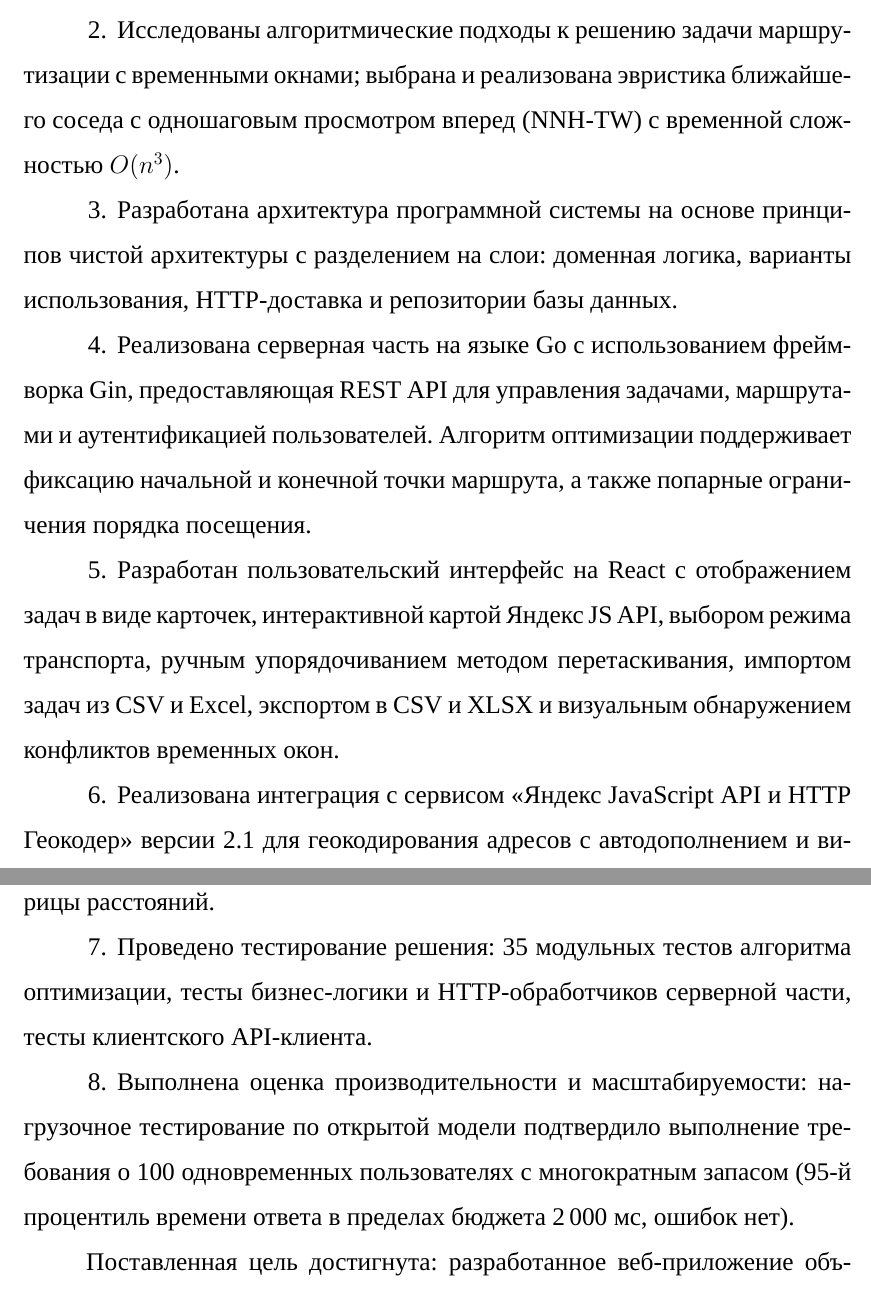
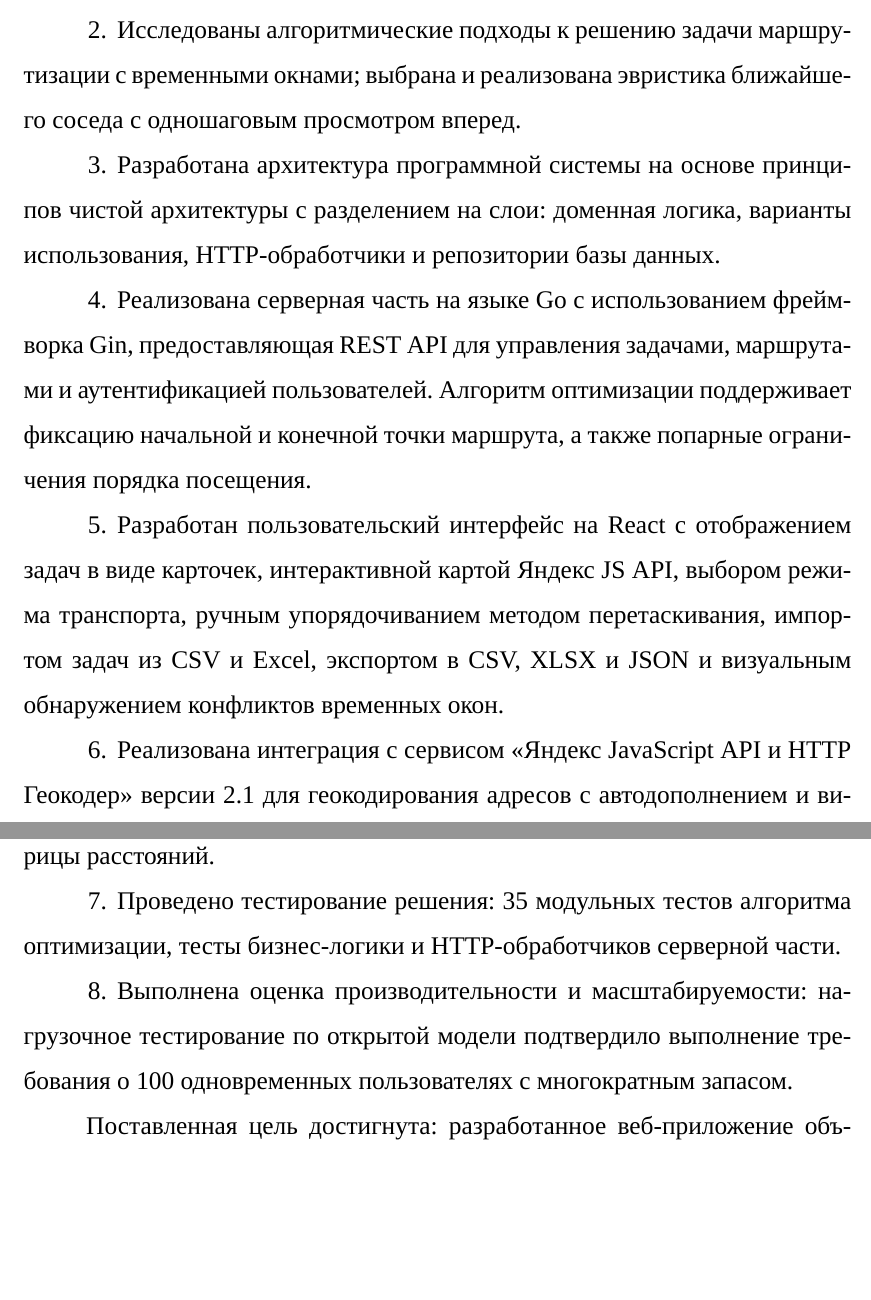
Before and after one commit to Tyutichkin/diploma, a LaTeX document (Диплом Latex/rpz.tex, which reads Диплом Latex/80-conclusion.tex): two parts of pages 63 and 64 of 90, joined at a grey line, cut so that both start at the same text, the shorter picture padded with empty space. Compiled offline with XeLaTeX; a missing font is replaced by an installed copy or a similar font; a LaTeX package or settings file that is missing is left out.

Commit message:
Переделал заключение и поменля титльутник

```diff
--- a/Диплом Latex/80-conclusion.tex
+++ b/Диплом Latex/80-conclusion.tex
@@ -14,11 +14,10 @@
             сервисов, обоснована актуальность разработки.
       \item Исследованы алгоритмические подходы к решению задачи
             маршрутизации с временными окнами; выбрана и реализована
-            эвристика ближайшего соседа с одношаговым просмотром вперед
-            (NNH-TW) с временной сложностью $O(n^3)$.
+            эвристика ближайшего соседа с одношаговым просмотром вперед.
       \item Разработана архитектура программной системы на основе
             принципов чистой архитектуры с разделением на слои: доменная
-            логика, варианты использования, HTTP-доставка и репозитории
+            логика, варианты использования, HTTP-обработчики и репозитории
             базы данных.
       \item Реализована серверная часть на языке Go с использованием
             фреймворка Gin, предоставляющая REST API для управления
@@ -29,7 +28,7 @@
             задач в виде карточек, интерактивной картой Яндекс JS API,
             выбором режима транспорта, ручным упорядочиванием методом
             перетаскивания, импортом задач из CSV и Excel, экспортом
-            в CSV и XLSX и визуальным обнаружением конфликтов
+            в CSV, XLSX и JSON и визуальным обнаружением конфликтов
             временных окон.
       \item Реализована интеграция с сервисом <<Яндекс JavaScript API
             и HTTP Геокодер>> версии~2.1 для геокодирования адресов
@@ -37,12 +36,10 @@
             в качестве резервного источника матрицы расстояний.
       \item Проведено тестирование решения: 35 модульных тестов алгоритма
             оптимизации, тесты бизнес-логики и HTTP-обработчиков серверной
-            части, тесты клиентского API-клиента.
+            части.
       \item Выполнена оценка производительности и масштабируемости:
             нагрузочное тестирование по открытой модели подтвердило выполнение
-            требования о 100~одновременных пользователях с многократным запасом
-            (95-й процентиль времени ответа в пределах бюджета 2\,000~мс,
-            ошибок нет).
+            требования о 100 одновременных пользователях с многократным запасом.
 \end{compactlist}
 
 Поставленная цель достигнута: разработанное веб-приложение объединяет
```
Also changed, not shown: Диплом Latex/rpz.tex (+1 -1 lines), Диплом Latex/extra/Title2.pdf (added), 3 other files.
